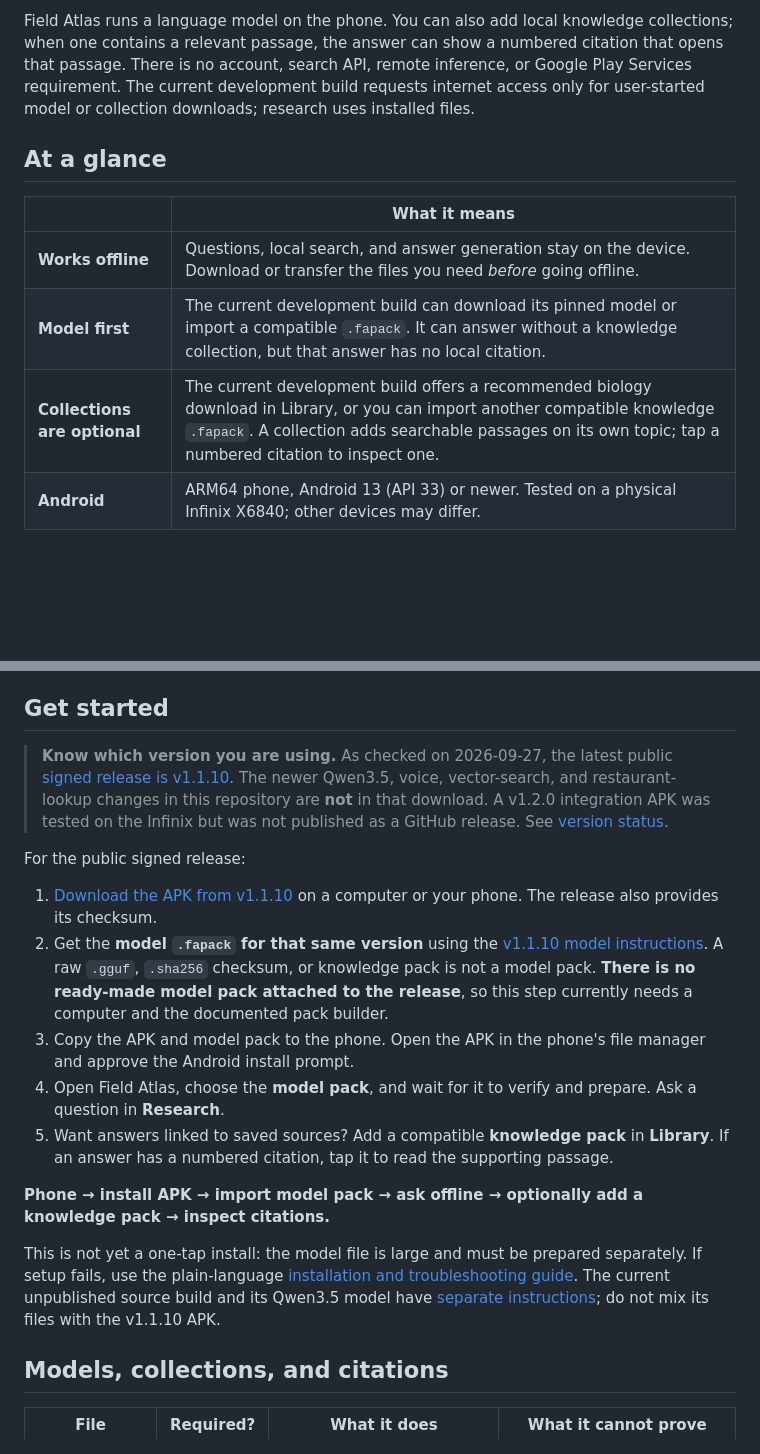
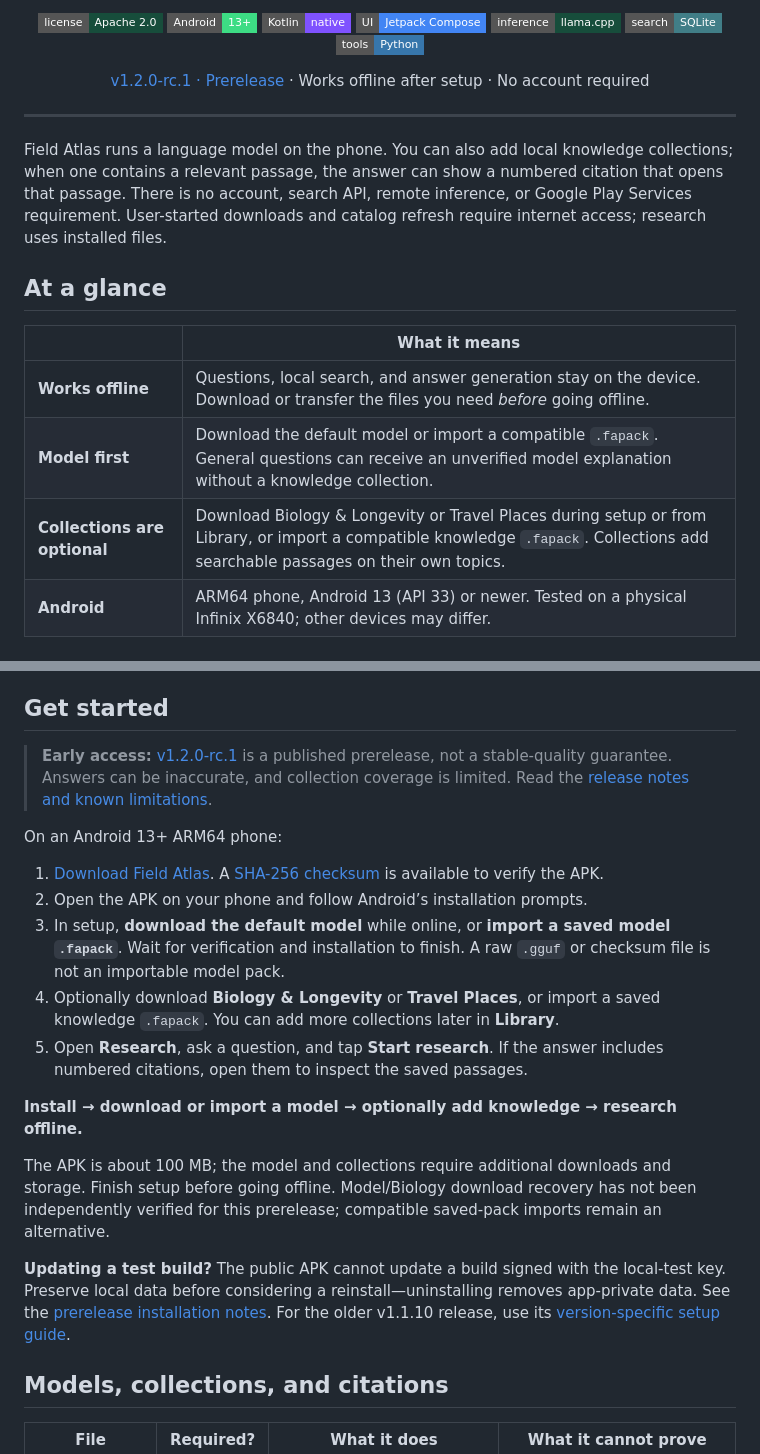
Before and after one commit to 0x94t3z/fieldatlas, a Markdown page: README.md, 2 parts joined by grey strips. Drawn GitHub-style; badges without logos; blank space fills up the shorter version.

```diff
--- a/README.md
+++ b/README.md
@@ -14,14 +14,28 @@
 </p>
 
-Field Atlas runs a language model on the phone. You can also add local knowledge collections; when one contains a relevant passage, the answer can show a numbered citation that opens that passage. There is no account, search API, remote inference, or Google Play Services requirement. The current development build requests internet access only for user-started model or collection downloads; research uses installed files.
+<p align="center">
+  <a href="LICENSE"><img src="https://img.shields.io/badge/license-Apache%202.0-174D3B?style=flat-square" alt="License: Apache 2.0"></a>
+  <a href="#get-started"><img src="https://img.shields.io/badge/Android-13%2B-3DDC84?style=flat-square&amp;logo=android&amp;logoColor=white" alt="Android 13 or newer"></a>
+  <a href="#tech-stack"><img src="https://img.shields.io/badge/Kotlin-native-7F52FF?style=flat-square&amp;logo=kotlin&amp;logoColor=white" alt="Kotlin: native"></a>
+  <a href="#tech-stack"><img src="https://img.shields.io/badge/UI-Jetpack%20Compose-4285F4?style=flat-square" alt="UI: Jetpack Compose"></a>
+  <a href="#tech-stack"><img src="https://img.shields.io/badge/inference-llama.cpp-174D3B?style=flat-square" alt="Inference: llama.cpp"></a>
+  <a href="#tech-stack"><img src="https://img.shields.io/badge/search-SQLite-417E87?style=flat-square&amp;logo=sqlite&amp;logoColor=white" alt="Search: SQLite"></a>
+  <a href="#tech-stack"><img src="https://img.shields.io/badge/tools-Python-3776AB?style=flat-square&amp;logo=python&amp;logoColor=white" alt="Tools: Python"></a>
+</p>
+
+<p align="center"><a href="https://github.com/0x94t3z/fieldatlas/releases/tag/v1.2.0-rc.1">v1.2.0-rc.1 · Prerelease</a> · Works offline after setup · No account required</p>
+
+---
+
+Field Atlas runs a language model on the phone. You can also add local knowledge collections; when one contains a relevant passage, the answer can show a numbered citation that opens that passage. There is no account, search API, remote inference, or Google Play Services requirement. User-started downloads and catalog refresh require internet access; research uses installed files.
 
 ## At a glance
 
 | | What it means |
 | --- | --- |
 | **Works offline** | Questions, local search, and answer generation stay on the device. Download or transfer the files you need *before* going offline. |
-| **Model first** | The current development build can download its pinned model or import a compatible `.fapack`. It can answer without a knowledge collection, but that answer has no local citation. |
-| **Collections are optional** | The current development build offers a recommended biology download in Library, or you can import another compatible knowledge `.fapack`. A collection adds searchable passages on its own topic; tap a numbered citation to inspect one. |
+| **Model first** | Download the default model or import a compatible `.fapack`. General questions can receive an unverified model explanation without a knowledge collection. |
+| **Collections are optional** | Download Biology & Longevity or Travel Places during setup or from Library, or import a compatible knowledge `.fapack`. Collections add searchable passages on their own topics. |
 | **Android** | ARM64 phone, Android 13 (API 33) or newer. Tested on a physical Infinix X6840; other devices may differ. |
 
 ## Watch it work
@@ -38,19 +52,21 @@ More raw [multi-question device recordings](docs/evidence/physical/infinix-x6840
 
 ## Get started
 
-> **Know which version you are using.** As checked on 2026-09-27, the latest public [signed release is v1.1.10](https://github.com/0x94t3z/fieldatlas/releases/tag/v1.1.10). The newer Qwen3.5, voice, vector-search, and restaurant-lookup changes in this repository are **not** in that download. A v1.2.0 integration APK was tested on the Infinix but was not published as a GitHub release. See [version status](#version-status).
+> **Early access:** [v1.2.0-rc.1](https://github.com/0x94t3z/fieldatlas/releases/tag/v1.2.0-rc.1) is a published prerelease, not a stable-quality guarantee. Answers can be inaccurate, and collection coverage is limited. Read the [release notes and known limitations](docs/releases/current.md).
 
-For the public signed release:
+On an Android 13+ ARM64 phone:
 
-1. [Download the APK from v1.1.10](https://github.com/0x94t3z/fieldatlas/releases/tag/v1.1.10) on a computer or your phone. The release also provides its checksum.
-2. Get the **model `.fapack` for that same version** using the [v1.1.10 model instructions](https://github.com/0x94t3z/fieldatlas/blob/v1.1.10/MODELS.md). A raw `.gguf`, `.sha256` checksum, or knowledge pack is not a model pack. **There is no ready-made model pack attached to the release**, so this step currently needs a computer and the documented pack builder.
-3. Copy the APK and model pack to the phone. Open the APK in the phone's file manager and approve the Android install prompt.
-4. Open Field Atlas, choose the **model pack**, and wait for it to verify and prepare. Ask a question in **Research**.
-5. Want answers linked to saved sources? Add a compatible **knowledge pack** in **Library**. If an answer has a numbered citation, tap it to read the supporting passage.
+1. [Download Field Atlas](https://github.com/0x94t3z/fieldatlas/releases/download/v1.2.0-rc.1/fieldatlas.apk). A [SHA-256 checksum](https://github.com/0x94t3z/fieldatlas/releases/download/v1.2.0-rc.1/fieldatlas.apk.sha256) is available to verify the APK.
+2. Open the APK on your phone and follow Android’s installation prompts.
+3. In setup, **download the default model** while online, or **import a saved model `.fapack`**. Wait for verification and installation to finish. A raw `.gguf` or checksum file is not an importable model pack.
+4. Optionally download **Biology & Longevity** or **Travel Places**, or import a saved knowledge `.fapack`. You can add more collections later in **Library**.
+5. Open **Research**, ask a question, and tap **Start research**. If the answer includes numbered citations, open them to inspect the saved passages.
 
-**Phone → install APK → import model pack → ask offline → optionally add a knowledge pack → inspect citations.**
+**Install → download or import a model → optionally add knowledge → research offline.**
 
-This is not yet a one-tap install: the model file is large and must be prepared separately. If setup fails, use the plain-language [installation and troubleshooting guide](docs/installation.md). The current unpublished source build and its Qwen3.5 model have [separate instructions](docs/installation.md#current-development-build); do not mix its files with the v1.1.10 APK.
+The APK is about 100 MB; the model and collections require additional downloads and storage. Finish setup before going offline. Model/Biology download recovery has not been independently verified for this prerelease; compatible saved-pack imports remain an alternative.
+
+**Updating a test build?** The public APK cannot update a build signed with the local-test key. Preserve local data before considering a reinstall—uninstalling removes app-private data. See the [prerelease installation notes](docs/releases/current.md#installation). For the older v1.1.10 release, use its [version-specific setup guide](https://github.com/0x94t3z/fieldatlas/blob/v1.1.10/docs/installation.md).
 
 ## Models, collections, and citations
 
```
Also changed, not shown: other parts of README.md (+24 -11 lines).
